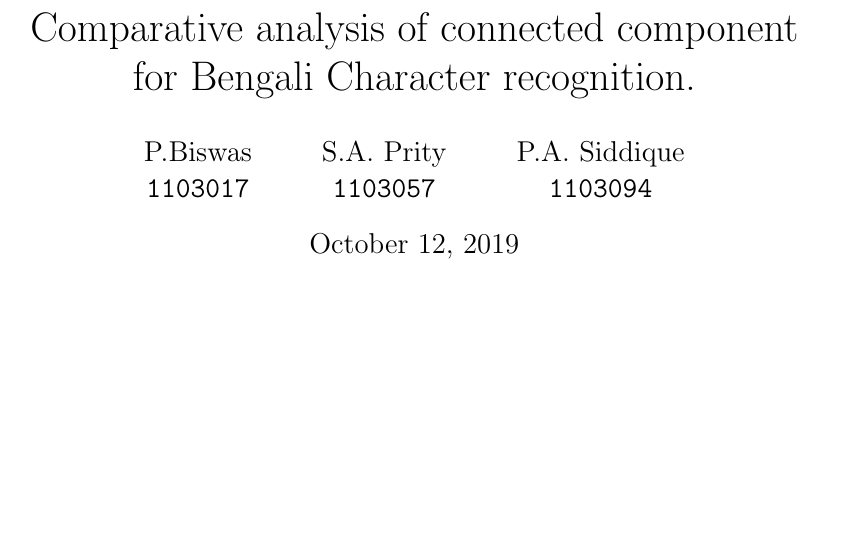
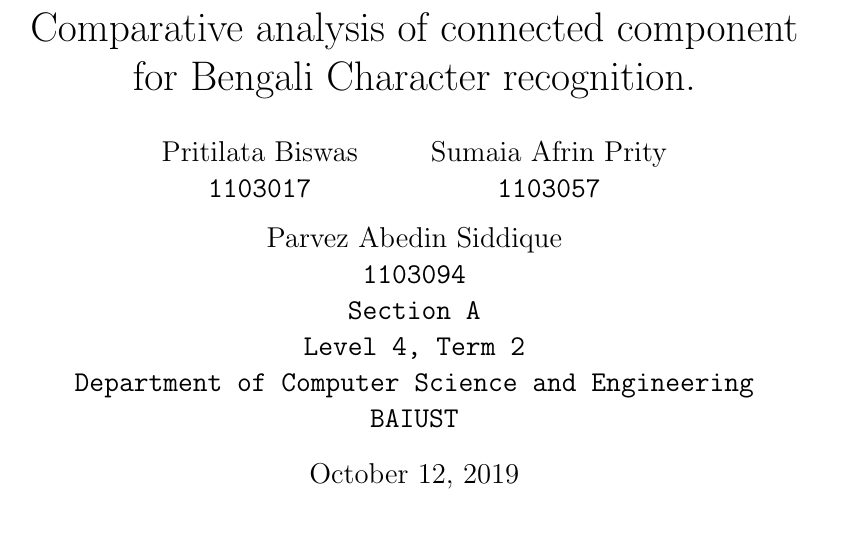
Before and after one commit to Arik096/project, a LaTeX document (tex proposal/1103017.tex): part of page 1 of 5, cut so that both start at the same text, the shorter picture padded with empty space. Compiled offline with pdfLaTeX.

Commit message:
Update 1103017.tex

```diff
--- a/tex proposal/1103017.tex
+++ b/tex proposal/1103017.tex
@@ -14,14 +14,18 @@
 \title{Comparative analysis of connected component for Bengali Character recognition.}
 
 \author{
-  P.Biswas\\
+  Pritilata Biswas\\
   \texttt{1103017}
   \and
-  S.A. Prity\\
+  Sumaia Afrin Prity\\
   \texttt{1103057}
   \and
-  P.A. Siddique\\
-  \texttt{1103094}
+  Parvez Abedin Siddique\\
+  \texttt{1103094}\\
+  \texttt{Section A}\\
+  \texttt{Level 4, Term 2}\\
+  \texttt{Department of Computer Science and Engineering}\\
+  \texttt{BAIUST}
 }
 
 \date{\today}
```
